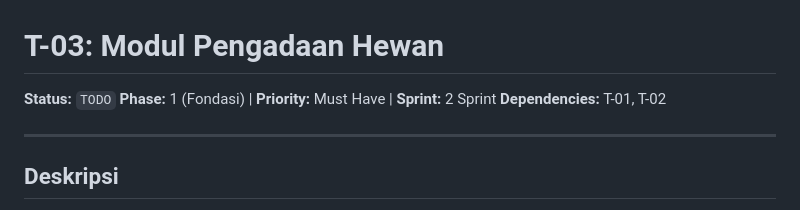
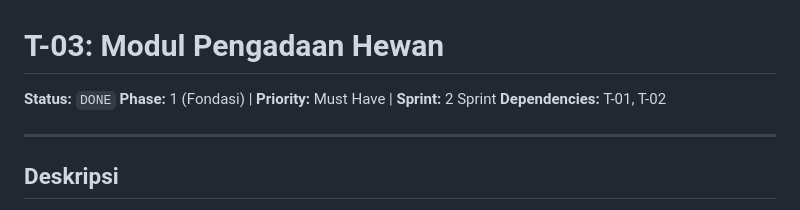
Before and after one commit to agusanaluam/simhq, a Markdown page: docs/tasks/T-03-pengadaan-hewan.md, the part around the change. Drawn GitHub-style.

Commit message:
docs: mark T-03 as DONE
Co-Authored-By: Claude Sonnet 4.6 (1M context) <noreply@anthropic.com>

```diff
--- a/docs/tasks/T-03-pengadaan-hewan.md
+++ b/docs/tasks/T-03-pengadaan-hewan.md
@@ -1,6 +1,6 @@
 # T-03: Modul Pengadaan Hewan
 
-**Status:** `TODO`
+**Status:** `DONE`
 **Phase:** 1 (Fondasi) | **Priority:** Must Have | **Sprint:** 2 Sprint
 **Dependencies:** T-01, T-02
 
```
Also changed, not shown: 1 other file.
